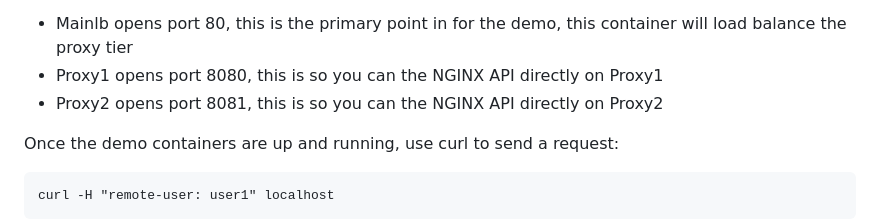
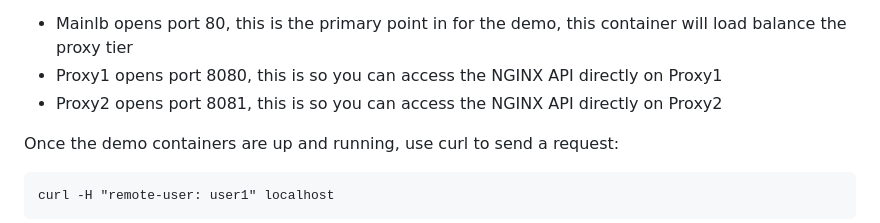
Before and after one commit to timquinlan/multinode_tokens, a Markdown page: README.md, the part around the change. GitHub-like rendering.

```diff
--- a/README.md
+++ b/README.md
@@ -22,8 +22,8 @@ This is a Proof of Concept to cache tokens in a shared key-pair db between nodes
 
 This demo spins up 5 separate containers, all five are redirecting their access and error logs to the shell where you ran docker-compose.  This way we can see what each tier does during the flow of requests.  The focal point is the proxy tier config (./proxy/etc/nginx/nginx.conf) and NJS script (./proxy/etc/nginx/njs/KvOperations.js).  The demo opens 3 ports
 * Mainlb opens port 80, this is the primary point in for the demo, this container will load balance the proxy tier
-* Proxy1 opens port 8080, this is so you can the NGINX API directly on Proxy1
-* Proxy2 opens port 8081, this is so you can the NGINX API directly on Proxy2
+* Proxy1 opens port 8080, this is so you can access the NGINX API directly on Proxy1
+* Proxy2 opens port 8081, this is so you can access the NGINX API directly on Proxy2
 
 Once the demo containers are up and running, use curl to send a request:
 
```
